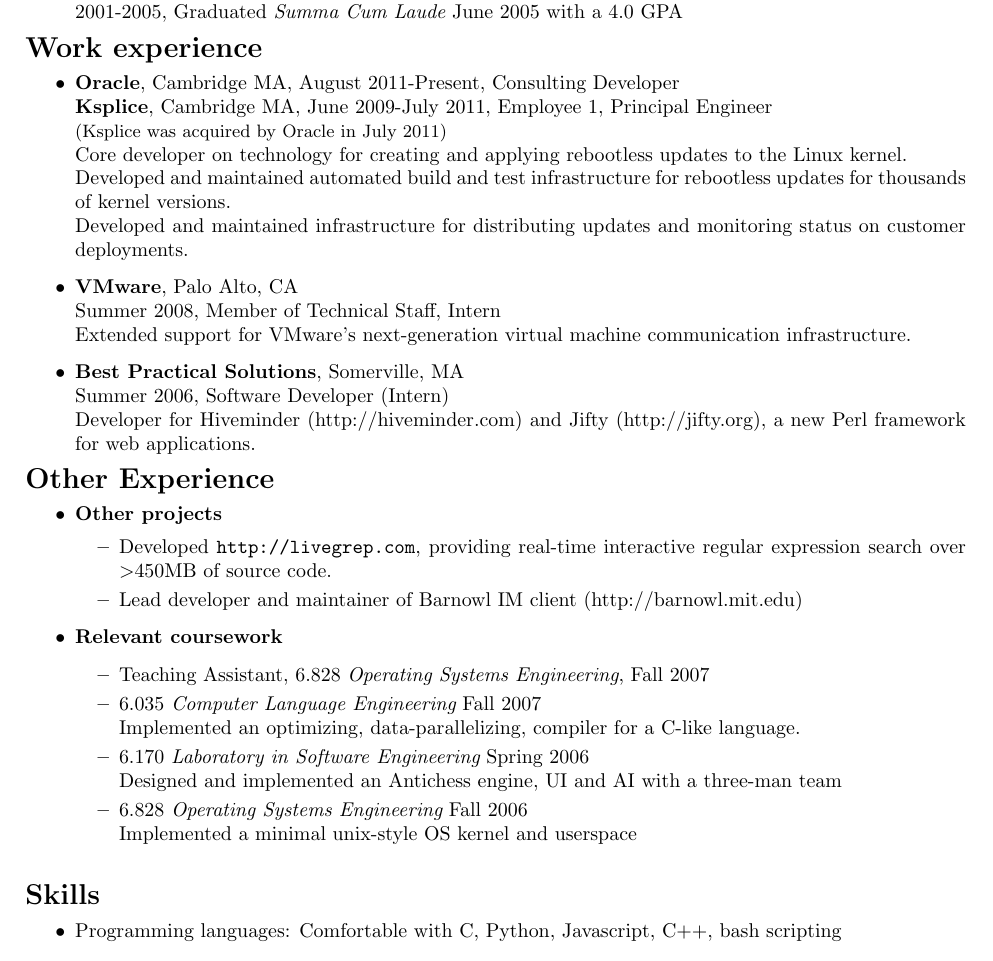
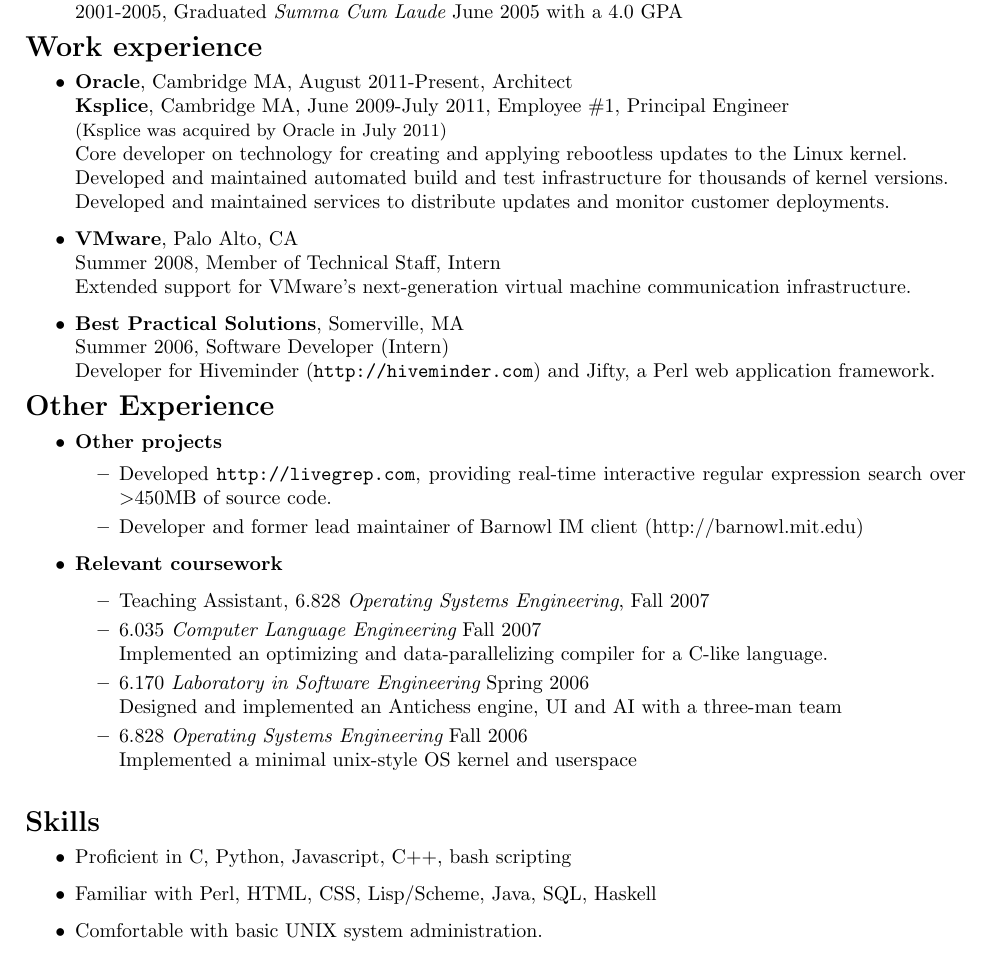
Before and after one commit to nelhage/resume, a LaTeX CV (resume.tex): part of the page, cut so that both start at the same text. Compiled offline with pdfLaTeX.

Commit message:
Updates. Update Oracle title.

```diff
--- a/resume.tex
+++ b/resume.tex
@@ -37,15 +37,15 @@
 \section*{Work experience}
 \vspace*{-0.2cm}
 \begin{itemize}
-\item\textbf{Oracle}, Cambridge MA, August 2011-Present, Consulting Developer \\
-  \textbf{Ksplice}, Cambridge MA, June 2009-July 2011, Employee #1, Principal Engineer \\
+\item\textbf{Oracle}, Cambridge MA, August 2011-Present, Architect \\
+  \textbf{Ksplice}, Cambridge MA, June 2009-July 2011, Employee \#1, Principal Engineer \\
   {\small(Ksplice was acquired by Oracle in July 2011)} \\
   Core developer on technology for creating and applying rebootless
   updates to the Linux kernel. \\
   Developed and maintained automated build and test infrastructure for
-  rebootless updates for thousands of kernel versions. \\
-  Developed and maintained infrastructure for distributing updates and
-  monitoring status on customer deployments.
+  thousands of kernel versions. \\
+  Developed and maintained services to distribute updates and
+  monitor customer deployments.
   \item\textbf{VMware}, Palo Alto, CA \\
     Summer 2008, Member of Technical Staff, Intern \\
     Extended support for VMware's next-generation virtual machine
@@ -60,9 +60,8 @@
 %    Implemented Jabber support for the owl instant messenger client.
   \item \textbf{Best Practical Solutions}, Somerville, MA \\
     Summer 2006, Software Developer (Intern) \\
-    Developer for Hiveminder (http://hiveminder.com) and Jifty
-    (http://jifty.org), a new Perl framework for web applications.
-
+    Developer for Hiveminder (\url{http://hiveminder.com}) and Jifty,
+    a Perl web application framework.
 %  \item \textbf{Tangible Media Group}, Media Lab, MIT \\
 %  Fall Term 2005, assistant system administrator and developer. \\
 %  Set up internal project server and disk array (Xen virtual
@@ -87,7 +86,7 @@
     \item Developed \url{http://livegrep.com}, providing real-time
       interactive regular expression search over $>$450MB of source
       code.
-    \item Lead developer and maintainer of Barnowl IM client
+    \item Developer and former lead maintainer of Barnowl IM client
       (http://barnowl.mit.edu)
       % \item Former developer for Adium X (http://adiumx.com) and Growl
       %   (http://growl.info).
@@ -99,7 +98,7 @@
   \begin{itemize}
       \item Teaching Assistant, 6.828 {\em Operating Systems Engineering}, Fall 2007
       \item 6.035 {\em Computer Language Engineering} Fall 2007 \\
-        Implemented an optimizing, data-parallelizing, compiler for a
+        Implemented an optimizing and data-parallelizing compiler for a
         C-like language.
       \item 6.170 {\em Laboratory in Software Engineering} Spring 2006 \\
         Designed and implemented an Antichess engine, UI and AI with a three-man team
@@ -114,7 +113,9 @@
 \section*{Skills}
 \vspace*{-0.2cm}
 \begin{itemize}
-\item Programming languages: Comfortable with C, Python, Javascript, C++, bash scripting
+\item Proficient in C, Python, Javascript, C++, bash scripting
+\item Familiar with Perl, HTML, CSS, Lisp/Scheme, Java, SQL, Haskell
+\item Comfortable with basic UNIX system administration.
 % \item Familiar with \LaTeX, HTML, CSS
 % \item Comfortable with UNIX system administration.
   % Proficient in Perl, C, Lisp/Scheme, Java,
```
